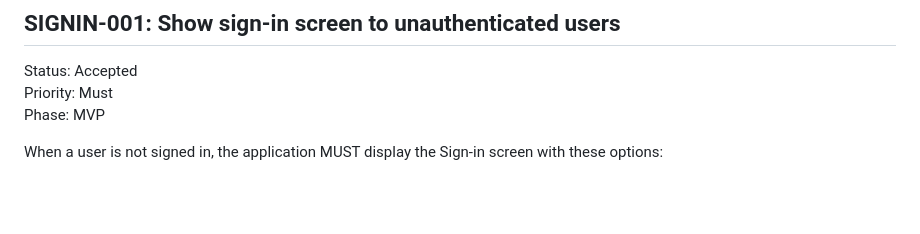
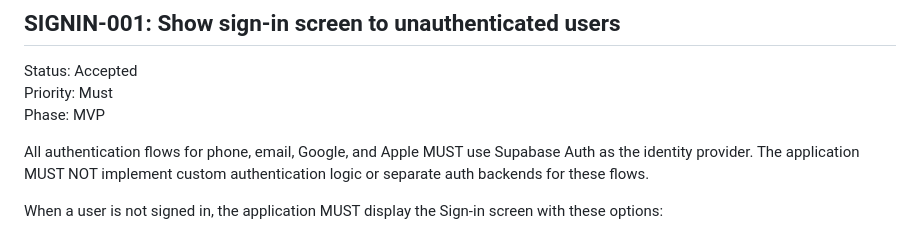
Before and after one commit to SagarOnline/photoapp, a Markdown page: docs/requirements/signin.md, the part around the change. Rendered like a GitHub page; blank space fills up the shorter version.

Commit message:
Updated signup requirements

```diff
--- a/docs/requirements/signin.md
+++ b/docs/requirements/signin.md
@@ -5,6 +5,8 @@
 Status: Accepted
 Priority: Must
 Phase: MVP
+
+All authentication flows for phone, email, Google, and Apple MUST use Supabase Auth as the identity provider. The application MUST NOT implement custom authentication logic or separate auth backends for these flows.
 
 When a user is not signed in, the application MUST display the Sign-in screen with these options:
 
```
